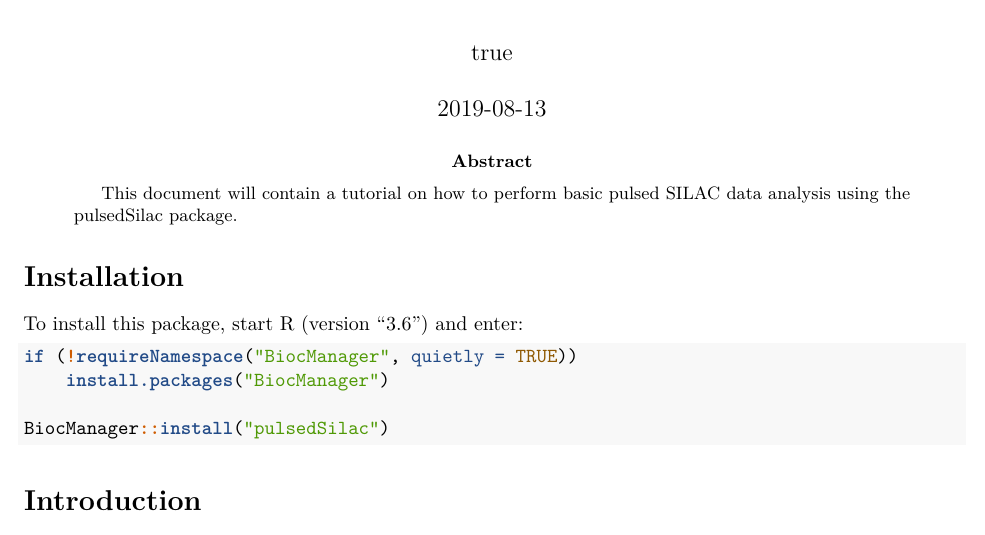
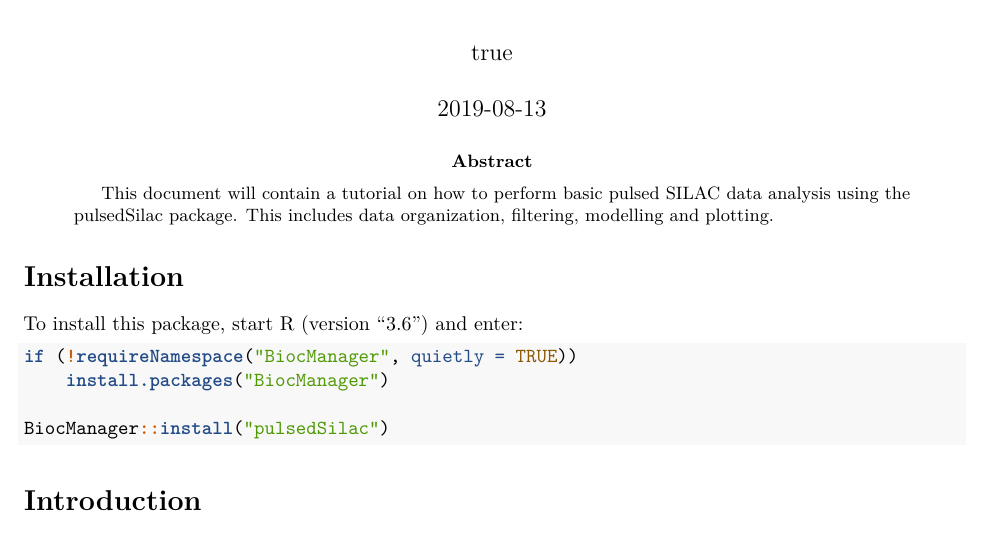
Before and after one commit to marcpaga/pulsedSilac, an R Markdown document (vignettes/pulsedsilac.Rmd): part of page 1 of 23, cut so that both start at the same text. Rendered offline with R 4.5, knitr and Pandoc, then LaTeX, with nearby package versions; some code elsewhere in the file could not run offline.

Commit message:
update abstract

```diff
--- a/vignettes/pulsedsilac.Rmd
+++ b/vignettes/pulsedsilac.Rmd
@@ -6,7 +6,7 @@ author:
 date: "`r Sys.Date()`"
 bibliography: 'bibliography.bib'
 nocite: '@*'
-abstract: "This document will contain a tutorial on how to perform basic pulsed SILAC data analysis using the pulsedSilac package."
+abstract: "This document will contain a tutorial on how to perform basic pulsed SILAC data analysis using the pulsedSilac package. This includes data organization, filtering, modelling and plotting."
 output:
   BiocStyle::html_document:
     toc_float: false
```
